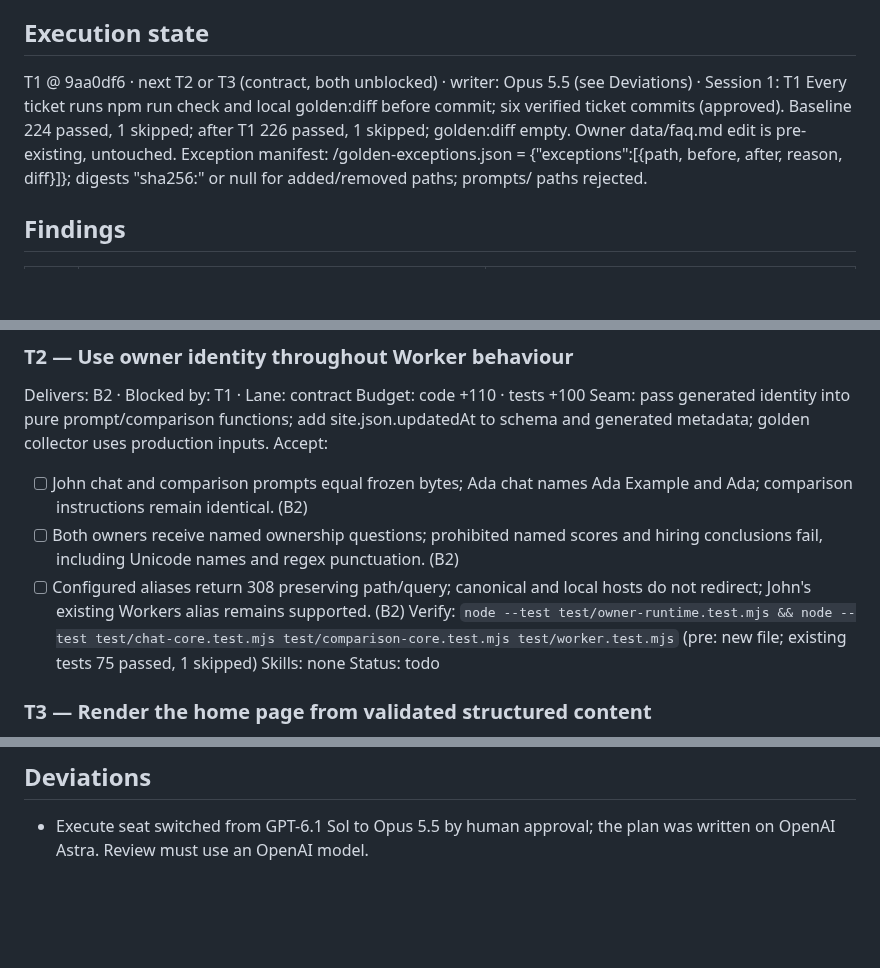
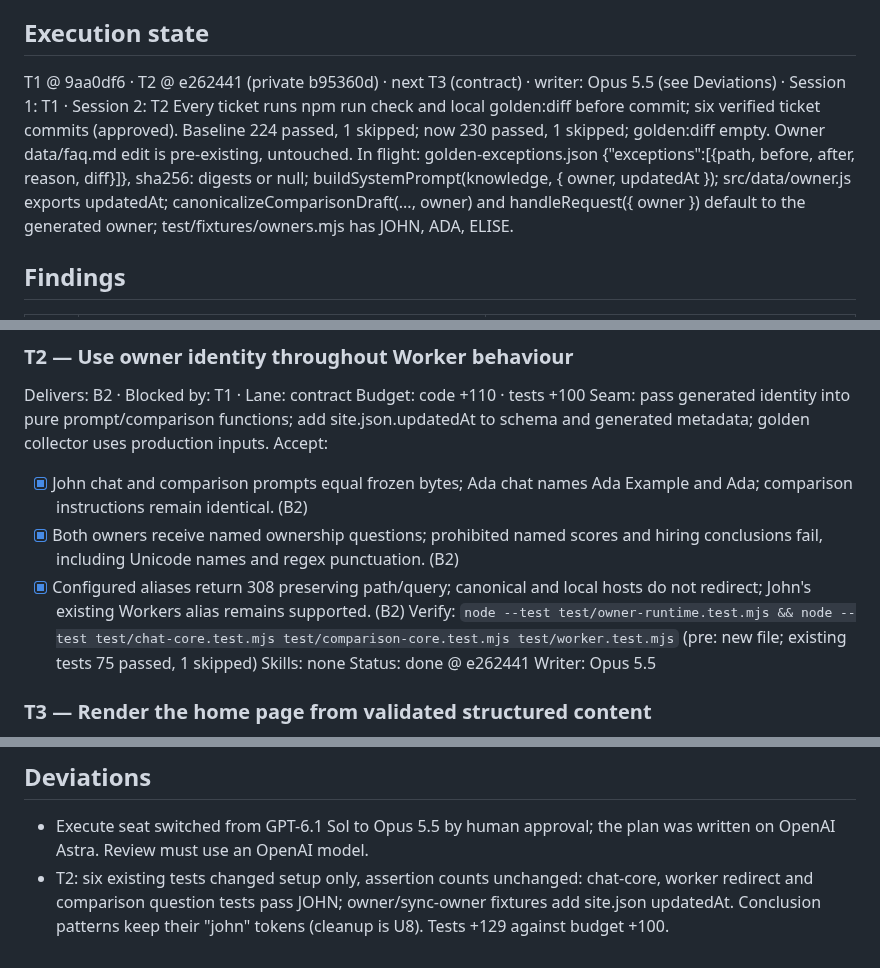
Before and after one commit to johnviklund/agent-cv, a Markdown page: .workflow/forkable-site-rendering/plan.md, 3 parts joined by grey strips. Rendered like a GitHub page; blank space fills up the shorter version.

Commit message:
workflow: forkable-site-rendering T2 done
Co-Authored-By: Claude Opus 5.5 <noreply@anthropic.com>

```diff
--- a/.workflow/forkable-site-rendering/plan.md
+++ b/.workflow/forkable-site-rendering/plan.md
@@ -9,9 +9,9 @@ Size: code 7517 · tests 5902 · ratio 0.79 · baseline includes moved browser J
 Decisions: user 1a approved technical golden exceptions; John approved B1–B6, six tickets and their acceptance criteria. Main session writes; Opus 5.5 audit incorporated; verified findings and dispositions in notes/audit.md.
 
 ## Execution state
-T1 @ 9aa0df6 · next T2 or T3 (contract, both unblocked) · writer: Opus 5.5 (see Deviations) · Session 1: T1
-Every ticket runs npm run check and local golden:diff before commit; six verified ticket commits (approved). Baseline 224 passed, 1 skipped; after T1 226 passed, 1 skipped; golden:diff empty. Owner data/faq.md edit is pre-existing, untouched.
-Exception manifest: <owner root>/golden-exceptions.json = {"exceptions":[{path, before, after, reason, diff}]}; digests "sha256:<hex>" or null for added/removed paths; prompts/ paths rejected.
+T1 @ 9aa0df6 · T2 @ e262441 (private b95360d) · next T3 (contract) · writer: Opus 5.5 (see Deviations) · Session 1: T1 · Session 2: T2
+Every ticket runs npm run check and local golden:diff before commit; six verified ticket commits (approved). Baseline 224 passed, 1 skipped; now 230 passed, 1 skipped; golden:diff empty. Owner data/faq.md edit is pre-existing, untouched.
+In flight: golden-exceptions.json {"exceptions":[{path, before, after, reason, diff}]}, sha256: digests or null; buildSystemPrompt(knowledge, { owner, updatedAt }); src/data/owner.js exports updatedAt; canonicalizeComparisonDraft(..., owner) and handleRequest({ owner }) default to the generated owner; test/fixtures/owners.mjs has JOHN, ADA, ELISE.
 
 ## Findings
 | # | What is true | What it changes |
@@ -49,12 +49,13 @@ Delivers: B2 · Blocked by: T1 · Lane: contract
 Budget: code +110 · tests +100
 Seam: pass generated identity into pure prompt/comparison functions; add site.json.updatedAt to schema and generated metadata; golden collector uses production inputs.
 Accept:
-- [ ] John chat and comparison prompts equal frozen bytes; Ada chat names Ada Example and Ada; comparison instructions remain identical. (B2)
-- [ ] Both owners receive named ownership questions; prohibited named scores and hiring conclusions fail, including Unicode names and regex punctuation. (B2)
-- [ ] Configured aliases return 308 preserving path/query; canonical and local hosts do not redirect; John's existing Workers alias remains supported. (B2)
+- [x] John chat and comparison prompts equal frozen bytes; Ada chat names Ada Example and Ada; comparison instructions remain identical. (B2)
+- [x] Both owners receive named ownership questions; prohibited named scores and hiring conclusions fail, including Unicode names and regex punctuation. (B2)
+- [x] Configured aliases return 308 preserving path/query; canonical and local hosts do not redirect; John's existing Workers alias remains supported. (B2)
 Verify: `node --test test/owner-runtime.test.mjs && node --test test/chat-core.test.mjs test/comparison-core.test.mjs test/worker.test.mjs` (pre: new file; existing tests 75 passed, 1 skipped)
 Skills: none
-Status: todo
+Status: done @ e262441
+Writer: Opus 5.5
 
 ### T3 — Render the home page from validated structured content
 Delivers: B3 · Blocked by: T1 · Lane: contract
@@ -120,3 +121,4 @@ design.md: update canonical published token path to build/site/tokens.css; visua
 
 ## Deviations
 - Execute seat switched from GPT-6.1 Sol to Opus 5.5 by human approval; the plan was written on OpenAI Astra. Review must use an OpenAI model.
+- T2: six existing tests changed setup only, assertion counts unchanged: chat-core, worker redirect and comparison question tests pass JOHN; owner/sync-owner fixtures add site.json updatedAt. Conclusion patterns keep their "john" tokens (cleanup is U8). Tests +129 against budget +100.
```
